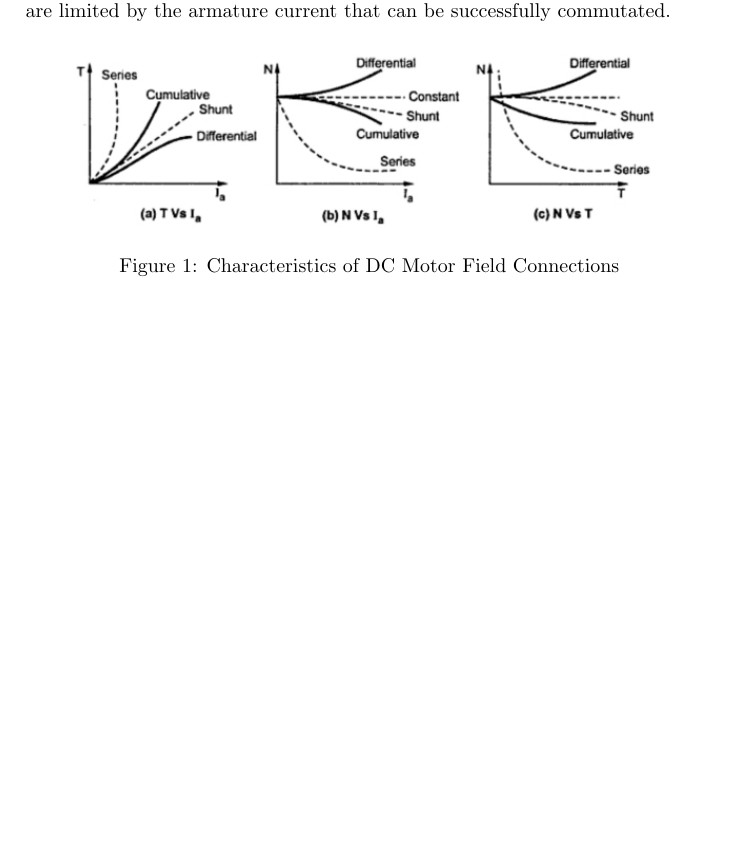
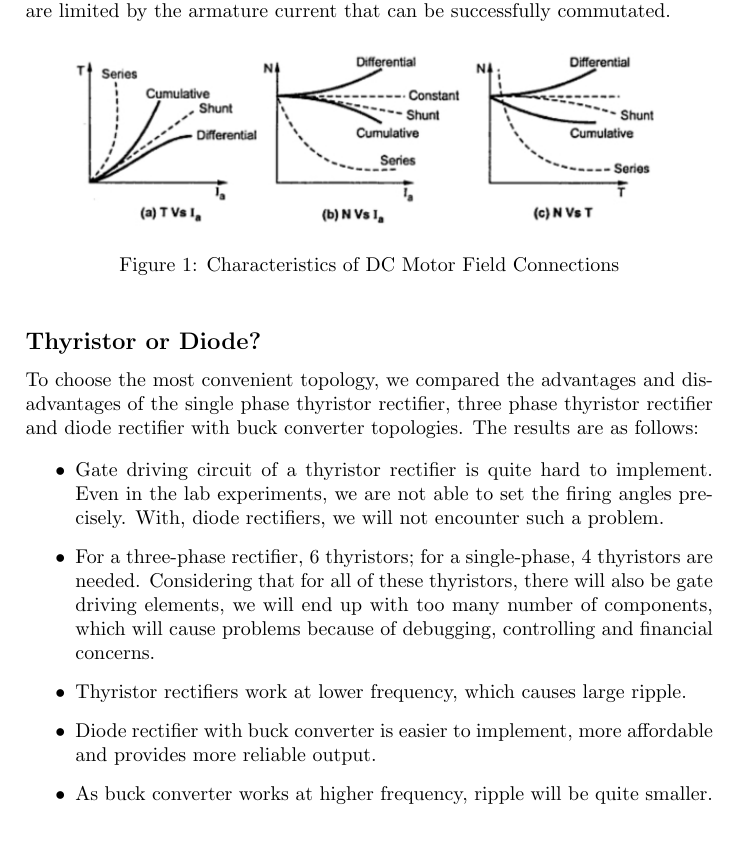
Before and after one commit to MelisaSarici/KESLA-Motors, a LaTeX document (KESLA Motors.tex): part of page 2 of 2, cut so that both start at the same text, the shorter picture padded with empty space. Compiled offline with pdfLaTeX.

Commit message:
advantages & disadvantages

```diff
--- a/KESLA Motors.tex
+++ b/KESLA Motors.tex
@@ -36,4 +36,17 @@ In the first weekly meeting, we examined the motor specifications and reviewing
 \label{fig:1}
 \end{figure}
 
+
+\subsection*{Thyristor or Diode?}
+To choose the most convenient topology, we compared the advantages and disadvantages of the single phase thyristor rectifier, three phase thyristor rectifier and diode rectifier with buck converter topologies. The results are as follows:
+
+\begin{itemize}
+\item Gate driving circuit of a thyristor rectifier is quite hard to implement. Even in the lab experiments, we are not able to set the firing angles precisely. With, diode rectifiers, we will not encounter such a problem.
+\item For a three-phase rectifier, 6 thyristors; for a single-phase, 4 thyristors are needed. Considering that for all of these thyristors, there will also be gate driving elements, we will end up with too many number of components, which will cause problems because of debugging, controlling and financial concerns.
+\item Thyristor rectifiers work at lower frequency, which causes large ripple.
+\item Diode rectifier with buck converter is easier to implement, more affordable and provides more reliable output.
+\item As buck converter works at higher frequency, ripple will be quite smaller.
+
+\end{itemize}
+
 \end{document}
```
Also changed, not shown: KESLA Motors.pdf, 1 other file.
